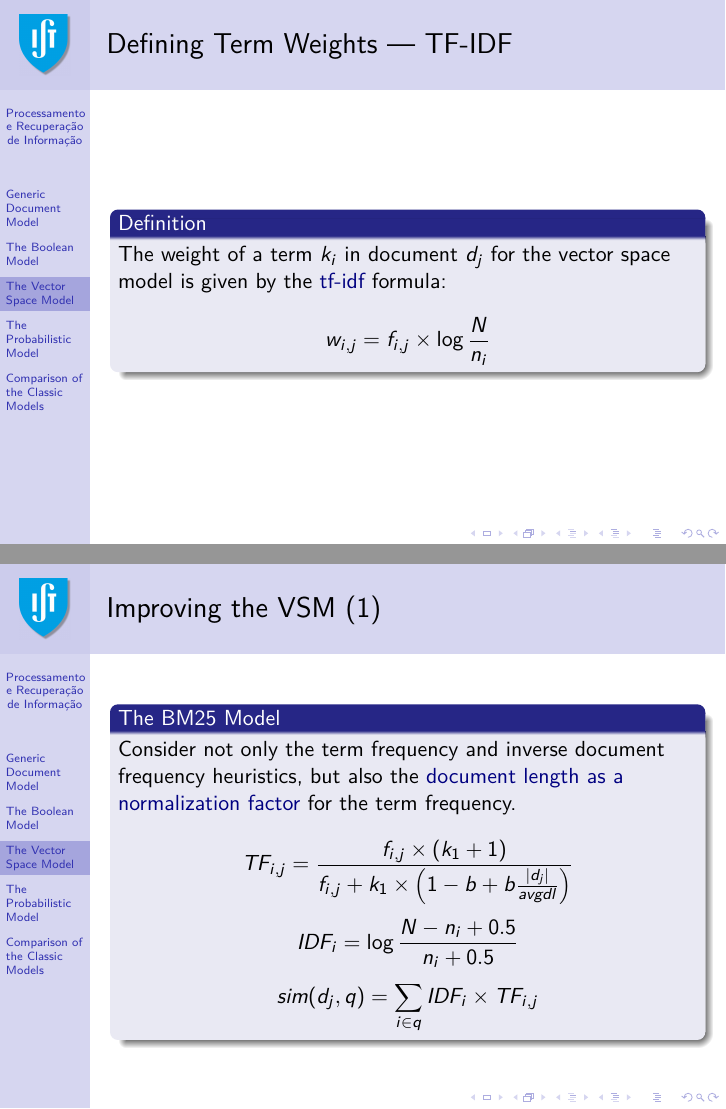
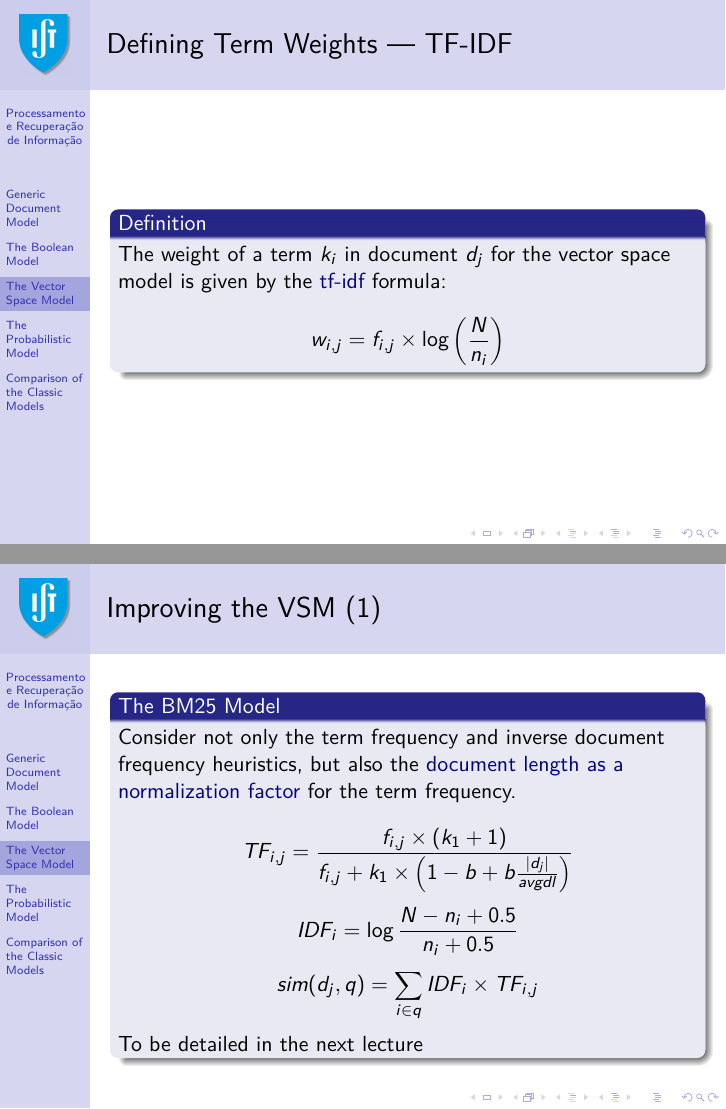
Before and after one commit to pavelcalado/pri1819, LaTeX slides (slides/03-IR-models.tex): pages 23 and 27 of 42, joined at a grey line. Compiled offline with pdfLaTeX.

Commit message:
Small changes to class on IR models.

```diff
--- a/slides/03-IR-models.tex
+++ b/slides/03-IR-models.tex
@@ -403,7 +403,7 @@
     The weight of a term $k_i$ in document $d_j$ for the vector space model is
     given by the \alert{tf-idf} formula:
     \begin{displaymath}
-      w_{i,j} = f_{i,j} \times \log\frac{N}{n_i}
+      w_{i,j} = f_{i,j} \times \log \left( \frac{N}{n_i} \right)
     \end{displaymath}
   \end{definition}
 
@@ -524,6 +524,8 @@
           sim(d_j,q) =
           \sum_{i \in q} IDF_i \times TF_{i,j}
     \end{displaymath}
+
+    To be detailed in the next lecture
 \end{block}
 
 \end{frame}
```
Also changed, not shown: slides/03-IR-models.pdf, slides/03-IR-models.tex (2 more changed lines).
